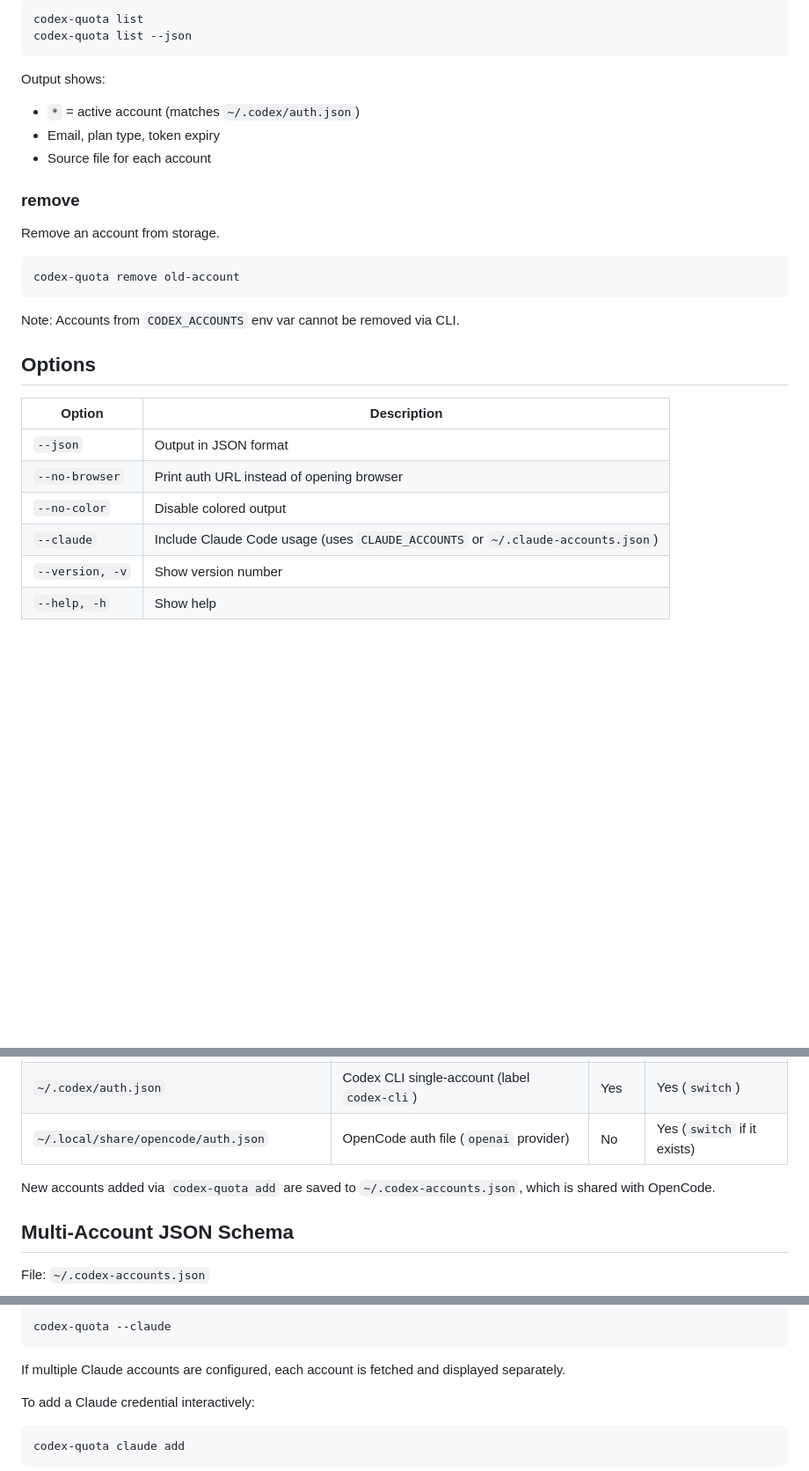
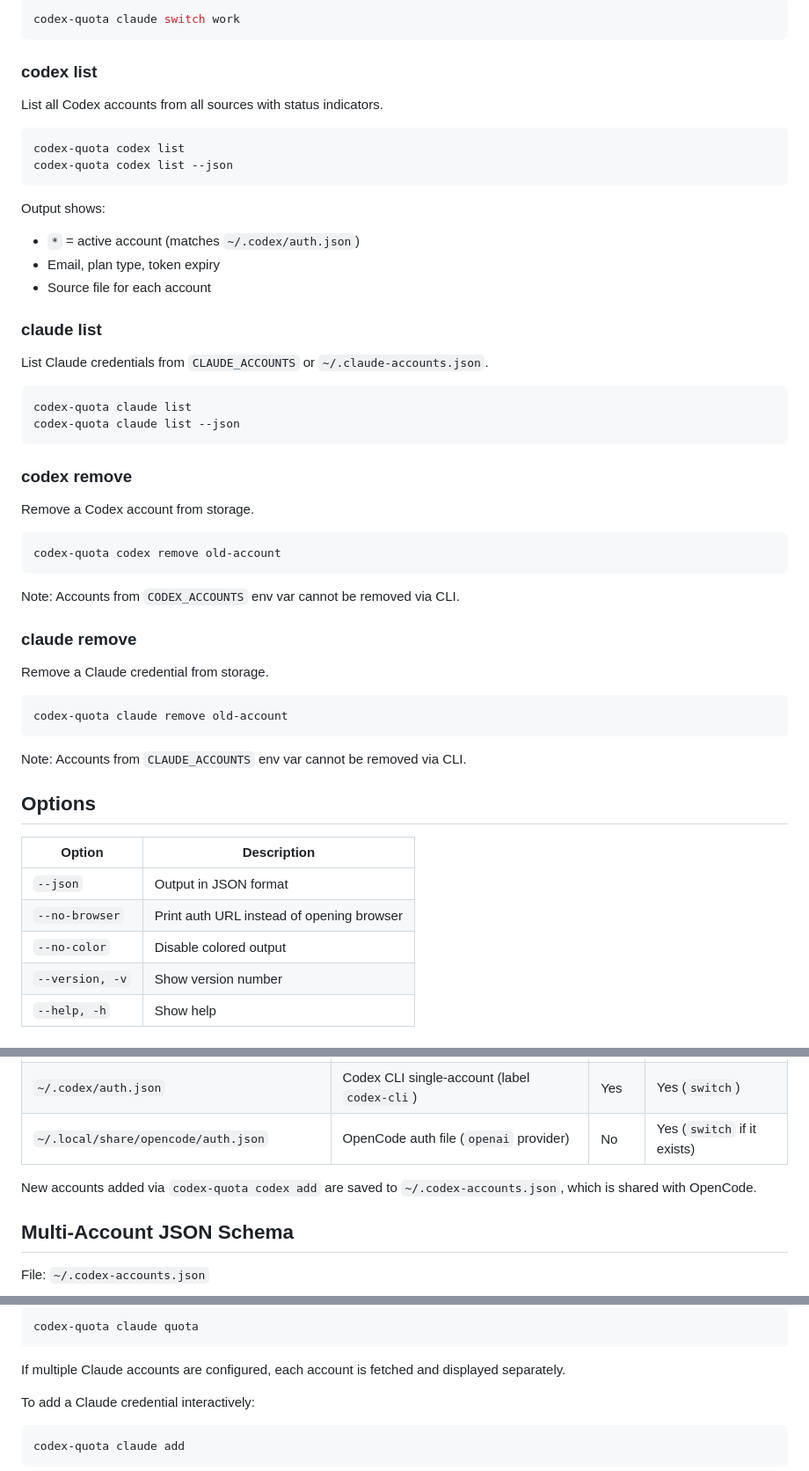
Before and after one commit to shuv1337/codex-quota, a Markdown page: README.md, 3 parts joined by grey strips. Shown at 88% size. Drawn GitHub-style; blank space fills up the shorter version.

````diff
--- a/README.md
+++ b/README.md
@@ -94,7 +109,15 @@ List all accounts from all sources with status indicators.
 
 ```bash
-codex-quota list
-codex-quota list --json
+codex-quota claude switch work
+```
+
+### codex list
+
+List all Codex accounts from all sources with status indicators.
+
+```bash
+codex-quota codex list
+codex-quota codex list --json
 ```
 
 Output shows:
@@ -102,15 +125,34 @@ Output shows:
 - Email, plan type, token expiry
 - Source file for each account
 
-### remove
+### claude list
 
-Remove an account from storage.
+List Claude credentials from `CLAUDE_ACCOUNTS` or `~/.claude-accounts.json`.
 
 ```bash
-codex-quota remove old-account
+codex-quota claude list
+codex-quota claude list --json
+```
+
+### codex remove
+
+Remove a Codex account from storage.
+
+```bash
+codex-quota codex remove old-account
 ```
 
 Note: Accounts from `CODEX_ACCOUNTS` env var cannot be removed via CLI.
+
+### claude remove
+
+Remove a Claude credential from storage.
+
+```bash
+codex-quota claude remove old-account
+```
+
+Note: Accounts from `CLAUDE_ACCOUNTS` env var cannot be removed via CLI.
 
 ## Options
 
@@ -119,7 +161,6 @@ Note: Accounts from `CODEX_ACCOUNTS` env var cannot be removed via CLI.
 | `--json` | Output in JSON format |
 | `--no-browser` | Print auth URL instead of opening browser |
 | `--no-color` | Disable colored output |
-| `--claude` | Include Claude Code usage (uses `CLAUDE_ACCOUNTS` or `~/.claude-accounts.json`) |
 | `--version, -v` | Show version number |
 | `--help, -h` | Show help |
 
@@ -136,7 +177,7 @@ reads from or writes to each path.
 | `~/.codex/auth.json` | Codex CLI single-account (label `codex-cli`) | Yes | Yes (`switch`) |
 | `~/.local/share/opencode/auth.json` | OpenCode auth file (`openai` provider) | No | Yes (`switch` if it exists) |
 
-New accounts added via `codex-quota add` are saved to `~/.codex-accounts.json`, which is
+New accounts added via `codex-quota codex add` are saved to `~/.codex-accounts.json`, which is
 shared with OpenCode.
 
 ## Multi-Account JSON Schema
@@ -273,6 +314,6 @@ Use the `--claude` flag to include Claude Code subscription usage alongside Open
 
 ```bash
-codex-quota --claude
+codex-quota claude quota
 ```
 
 If multiple Claude accounts are configured, each account is fetched and displayed separately.
````
Also changed, not shown: other parts of README.md (+57 -42 lines).
